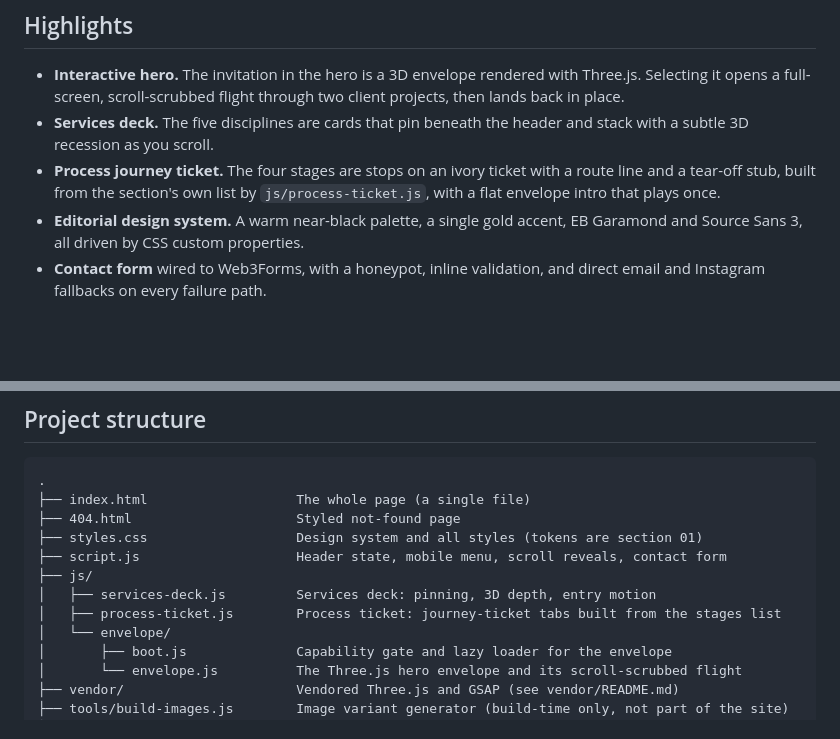
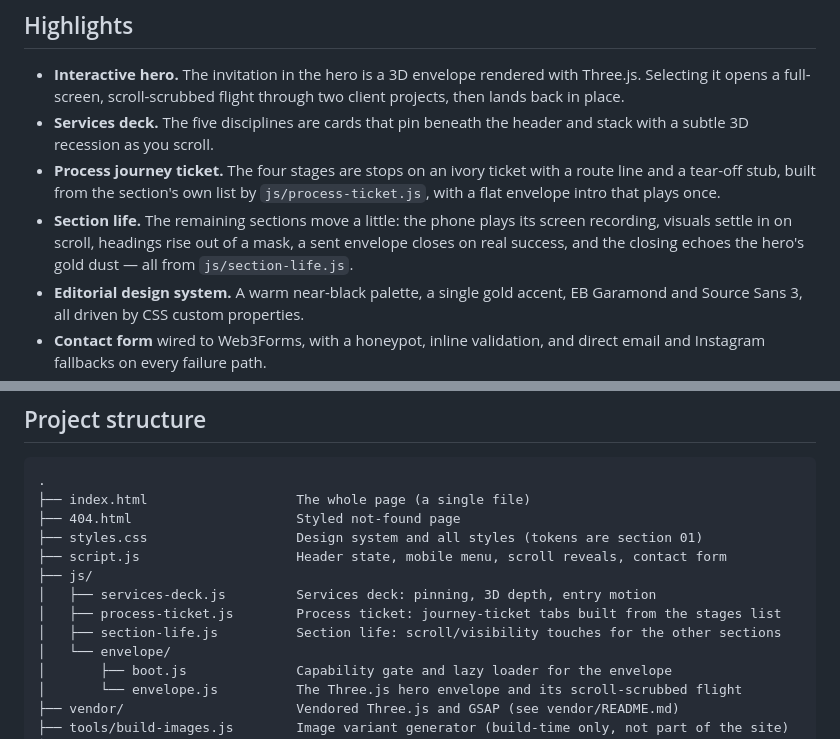
Before and after one commit to JerishJerry/thaara-website, a Markdown page: README.md, 2 parts joined by grey strips. Drawn GitHub-style; blank space fills up the shorter version.

Commit message:
Section life: docs

```diff
--- a/README.md
+++ b/README.md
@@ -18,6 +18,9 @@ website design and motion.
 - **Process journey ticket.** The four stages are stops on an ivory ticket with a route line and
   a tear-off stub, built from the section's own list by `js/process-ticket.js`, with a flat
   envelope intro that plays once.
+- **Section life.** The remaining sections move a little: the phone plays its screen recording,
+  visuals settle in on scroll, headings rise out of a mask, a sent envelope closes on real
+  success, and the closing echoes the hero's gold dust — all from `js/section-life.js`.
 - **Editorial design system.** A warm near-black palette, a single gold accent, EB Garamond and
   Source Sans 3, all driven by CSS custom properties.
 - **Contact form** wired to Web3Forms, with a honeypot, inline validation, and direct email and
@@ -67,6 +70,7 @@ Useful while developing: add `?static` to the URL to skip the 3D envelope and se
 ├── js/
 │   ├── services-deck.js         Services deck: pinning, 3D depth, entry motion
 │   ├── process-ticket.js        Process ticket: journey-ticket tabs built from the stages list
+│   ├── section-life.js          Section life: scroll/visibility touches for the other sections
 │   └── envelope/
 │       ├── boot.js              Capability gate and lazy loader for the envelope
 │       └── envelope.js          The Three.js hero envelope and its scroll-scrubbed flight
```
Also changed, not shown: CLAUDE.md (+6 -2 lines), THAARA_CHANGELOG.md (+51 -0 lines).
